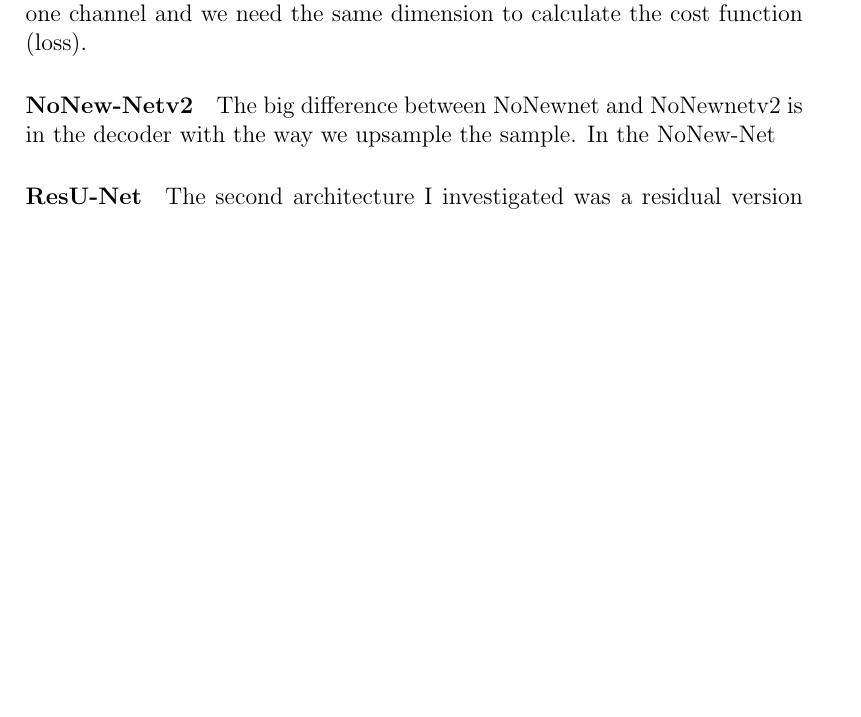
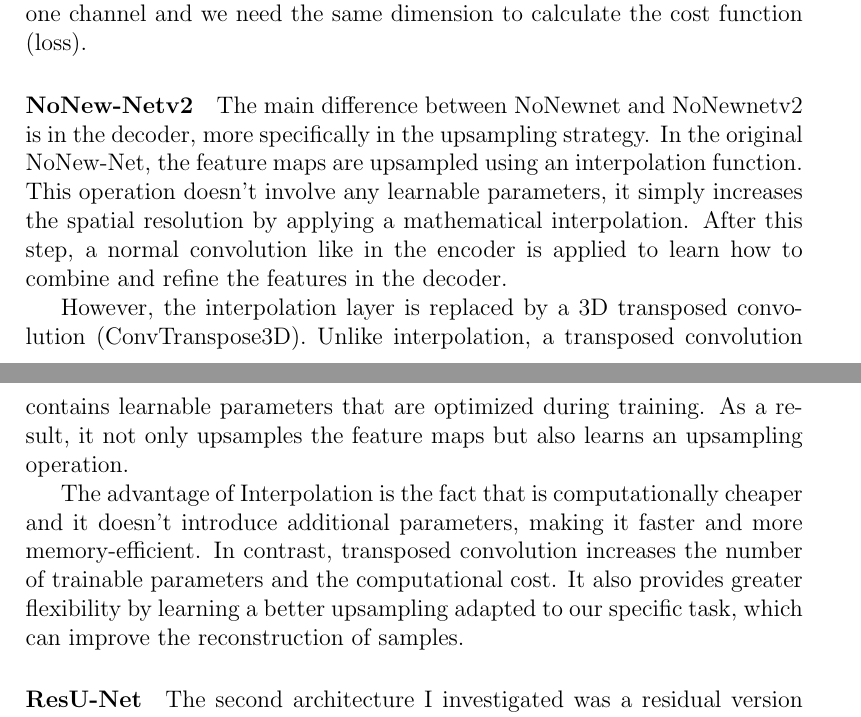
Before and after one commit to raph312003/internship_report_chipiron, a LaTeX document (report.tex): part of page 35 of 38 before the commit and two parts of pages 35 and 36 of 39 after it, the two joined at a grey line, cut so that both start at the same text, the shorter picture padded with empty space. Compiled offline with pdfLaTeX.

Commit message:
NoNew-Netv2

```diff
--- a/report.tex
+++ b/report.tex
@@ -989,9 +989,18 @@ As for the output we only want one channel because the ground truth has one chan
 
 
 \paragraph{NoNew-Netv2}
-The big difference between NoNewnet and NoNewnetv2 is in the decoder with the way we upsample the sample.
-In the NoNew-Net
+The main difference between NoNewnet and NoNewnetv2 is in the decoder, more specifically in the upsampling strategy.
+In the original NoNew-Net, the feature maps are upsampled using an interpolation function.
+This operation doesn't involve any learnable parameters, it simply increases the spatial resolution by applying a mathematical interpolation.
+After this step, a normal convolution like in the encoder is applied to learn how to combine and refine the features in the decoder.
 
+However, the interpolation layer is replaced by a 3D transposed convolution (ConvTranspose3D).
+Unlike interpolation, a transposed convolution contains learnable parameters that are optimized during training.
+As a result, it not only upsamples the feature maps but also learns an upsampling operation.
+
+The advantage of Interpolation is the fact that is computationally cheaper and it doesn't introduce additional parameters, making it faster and more memory-efficient.
+In contrast, transposed convolution increases the number of trainable parameters and the computational cost.
+It also provides greater flexibility by learning a better upsampling adapted to our specific task, which can improve the reconstruction of samples.
 
 % architecture example
 \paragraph{ResU-Net}
```
